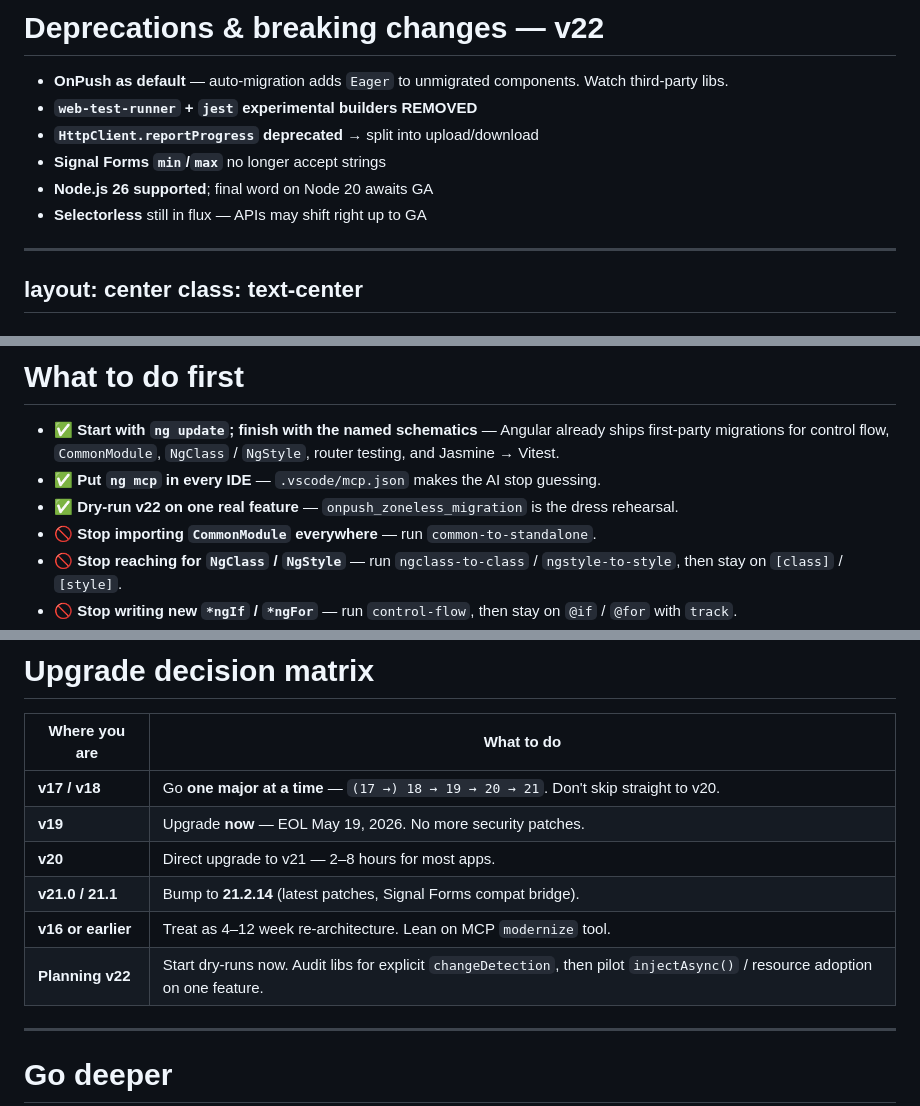
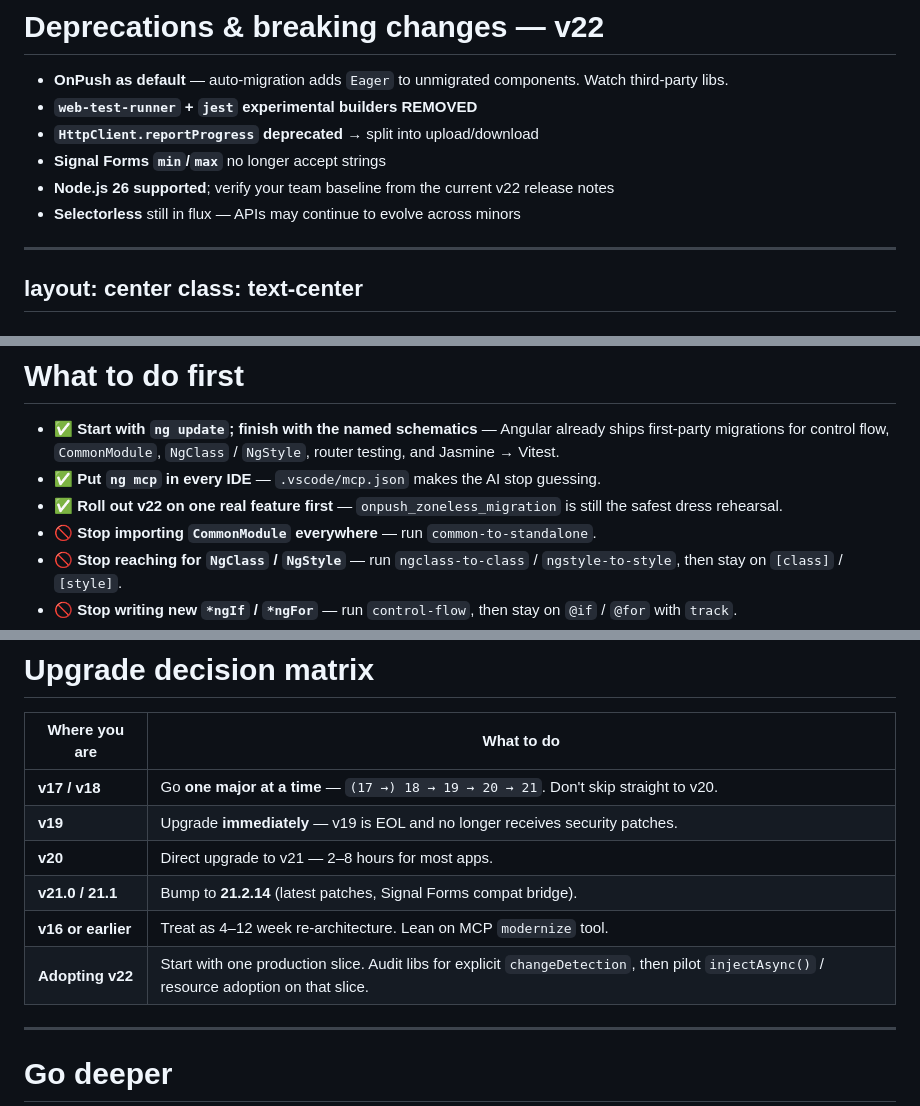
Before and after one commit to the-ult/presentation-angular-updates, a Markdown page: slides.md, 3 parts joined by grey strips. GitHub-like rendering.

```diff
--- a/slides.md
+++ b/slides.md
@@ -1573,8 +1573,8 @@ This is the practical "small stuff" slide: a grab bag of features that are too s
 - **`web-test-runner` + `jest` experimental builders REMOVED**
 - **`HttpClient.reportProgress` deprecated** → split into upload/download
 - **Signal Forms `min`/`max`** no longer accept strings
-- **Node.js 26 supported**; final word on Node 20 awaits GA
-- **Selectorless** still in flux — APIs may shift right up to GA
+- **Node.js 26 supported**; verify your team baseline from the current v22 release notes
+- **Selectorless** still in flux — APIs may continue to evolve across minors
 
 </v-clicks>
 
@@ -1595,7 +1595,7 @@ What to do first when you're back at work
 
 - ✅ **Start with `ng update`; finish with the named schematics** — Angular already ships first-party migrations for control flow, `CommonModule`, `NgClass` / `NgStyle`, router testing, and Jasmine → Vitest.
 - ✅ **Put `ng mcp` in every IDE** — `.vscode/mcp.json` makes the AI stop guessing.
-- ✅ **Dry-run v22 on one real feature** — `onpush_zoneless_migration` is the dress rehearsal.
+- ✅ **Roll out v22 on one real feature first** — `onpush_zoneless_migration` is still the safest dress rehearsal.
 - 🚫 **Stop importing `CommonModule` everywhere** — run `common-to-standalone`.
 - 🚫 **Stop reaching for `NgClass` / `NgStyle`** — run `ngclass-to-class` / `ngstyle-to-style`, then stay on `[class]` / `[style]`.
 - 🚫 **Stop writing new `*ngIf` / `*ngFor`** — run `control-flow`, then stay on `@if` / `@for` with `track`.
@@ -1619,11 +1619,11 @@ Call out the official migrations reference here: Angular ships named schematics
 | Where you are | What to do |
 |---|---|
 | **v17 / v18** | Go **one major at a time** — `(17 →) 18 → 19 → 20 → 21`. Don't skip straight to v20. |
-| **v19** | Upgrade **now** — EOL May 19, 2026. No more security patches. |
+| **v19** | Upgrade **immediately** — v19 is EOL and no longer receives security patches. |
 | **v20** | Direct upgrade to v21 — 2–8 hours for most apps. |
 | **v21.0 / 21.1** | Bump to **21.2.14** (latest patches, Signal Forms compat bridge). |
 | **v16 or earlier** | Treat as 4–12 week re-architecture. Lean on MCP `modernize` tool. |
-| **Planning v22** | Start dry-runs now. Audit libs for explicit `changeDetection`, then pilot `injectAsync()` / resource adoption on one feature. |
+| **Adopting v22** | Start with one production slice. Audit libs for explicit `changeDetection`, then pilot `injectAsync()` / resource adoption on that slice. |
 
 </div>
 
```
Also changed, not shown: other parts of slides.md (+14 -14 lines).
